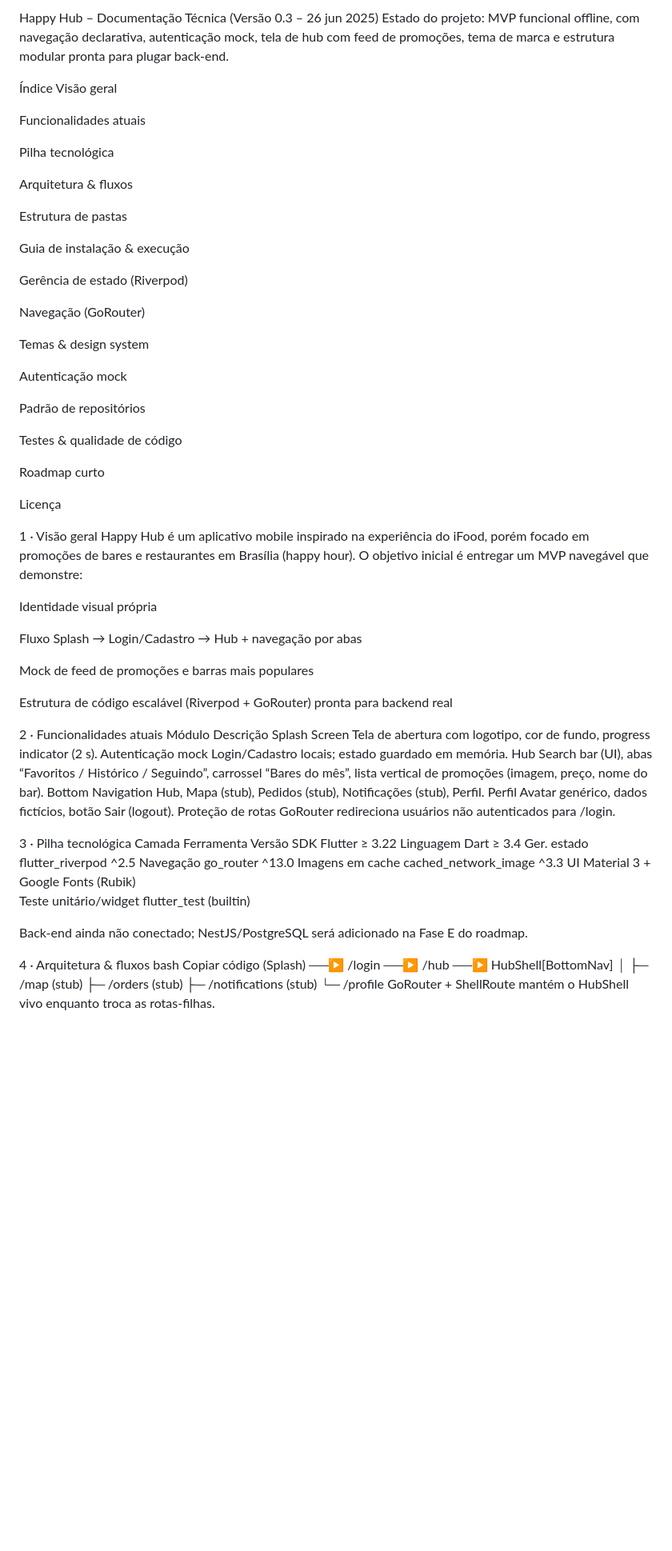
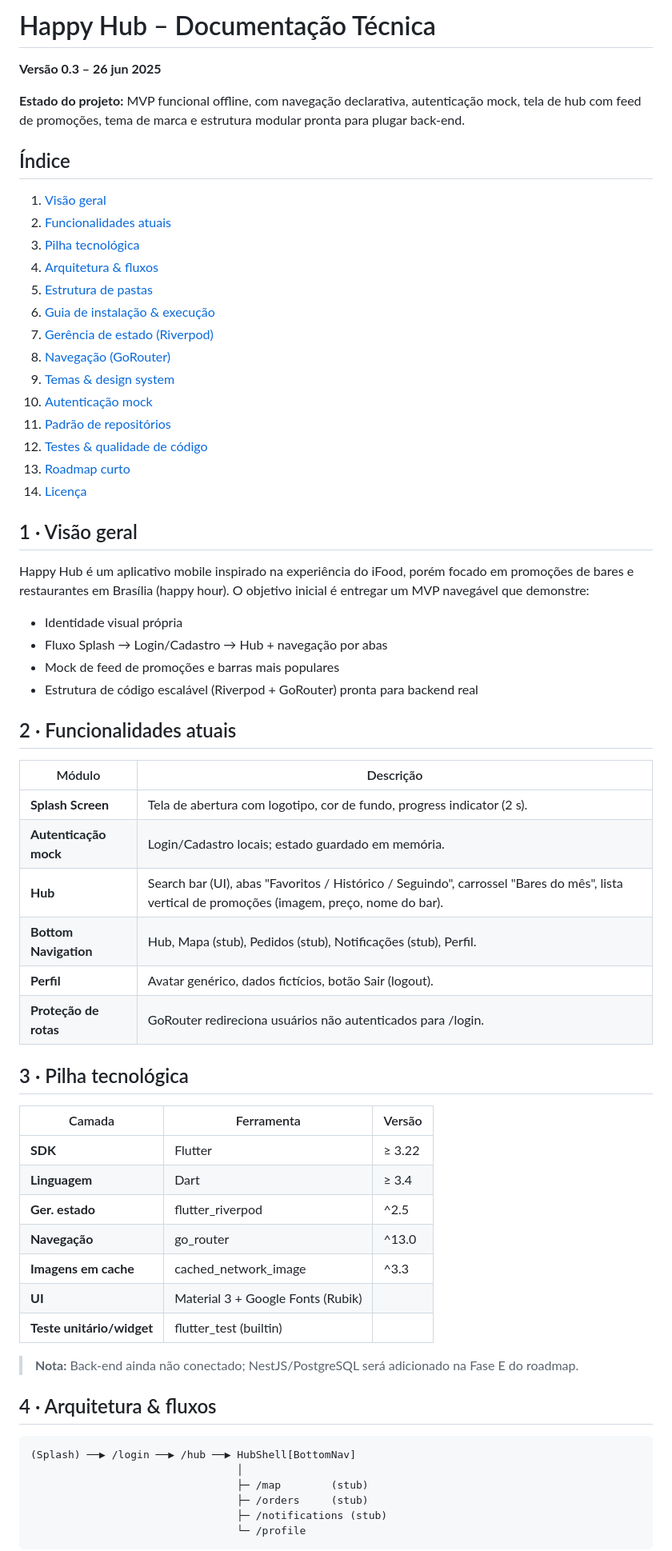
Before and after one commit to Sammuel-AMG/HappyHubbApp, a Markdown page: README.md, the part around the change printed below. Shown: that part at 80% size. Rendered like a GitHub page; blank space fills up the shorter version.

````diff
--- a/README.md
+++ b/README.md
@@ -1,75 +1,68 @@
-Happy Hub – Documentação Técnica (Versão 0.3 – 26 jun 2025)
-Estado do projeto: MVP funcional offline, com navegação declarativa, autenticação mock, tela de hub com feed de promoções, tema de marca e estrutura modular pronta para plugar back-end.
+# Happy Hub – Documentação Técnica
 
-Índice
-Visão geral
+**Versão 0.3 – 26 jun 2025**
 
-Funcionalidades atuais
+**Estado do projeto:** MVP funcional offline, com navegação declarativa, autenticação mock, tela de hub com feed de promoções, tema de marca e estrutura modular pronta para plugar back-end.
 
-Pilha tecnológica
+## Índice
 
-Arquitetura & fluxos
+1. [Visão geral](#1--visão-geral)
+2. [Funcionalidades atuais](#2--funcionalidades-atuais)
+3. [Pilha tecnológica](#3--pilha-tecnológica)
+4. [Arquitetura & fluxos](#4--arquitetura--fluxos)
+5. [Estrutura de pastas](#5--estrutura-de-pastas-lib)
+6. [Guia de instalação & execução](#6--guia-de-instalação--execução)
+7. [Gerência de estado (Riverpod)](#7--gerência-de-estado)
+8. [Navegação (GoRouter)](#8--navegação)
+9. [Temas & design system](#9--temas--design-system)
+10. [Autenticação mock](#10--autenticação-mock)
+11. [Padrão de repositórios](#11--padrão-de-repositórios)
+12. [Testes & qualidade de código](#12--testes--qualidade-de-código)
+13. [Roadmap curto](#13--roadmap-curto)
+14. [Licença](#14--licença)
 
-Estrutura de pastas
+## 1 · Visão geral
 
-Guia de instalação & execução
-
-Gerência de estado (Riverpod)
-
-Navegação (GoRouter)
-
-Temas & design system
-
-Autenticação mock
-
-Padrão de repositórios
-
-Testes & qualidade de código
-
-Roadmap curto
-
-Licença
-
-1 · Visão geral
 Happy Hub é um aplicativo mobile inspirado na experiência do iFood, porém focado em promoções de bares e restaurantes em Brasília (happy hour). O objetivo inicial é entregar um MVP navegável que demonstre:
 
-Identidade visual própria
+- Identidade visual própria
+- Fluxo Splash → Login/Cadastro → Hub + navegação por abas
+- Mock de feed de promoções e barras mais populares
+- Estrutura de código escalável (Riverpod + GoRouter) pronta para backend real
 
-Fluxo Splash → Login/Cadastro → Hub + navegação por abas
+## 2 · Funcionalidades atuais
 
-Mock de feed de promoções e barras mais populares
+| Módulo | Descrição |
+|--------|-----------|
+| **Splash Screen** | Tela de abertura com logotipo, cor de fundo, progress indicator (2 s). |
+| **Autenticação mock** | Login/Cadastro locais; estado guardado em memória. |
+| **Hub** | Search bar (UI), abas "Favoritos / Histórico / Seguindo", carrossel "Bares do mês", lista vertical de promoções (imagem, preço, nome do bar). |
+| **Bottom Navigation** | Hub, Mapa (stub), Pedidos (stub), Notificações (stub), Perfil. |
+| **Perfil** | Avatar genérico, dados fictícios, botão Sair (logout). |
+| **Proteção de rotas** | GoRouter redireciona usuários não autenticados para /login. |
 
-Estrutura de código escalável (Riverpod + GoRouter) pronta para backend real
+## 3 · Pilha tecnológica
 
-2 · Funcionalidades atuais
-Módulo	Descrição
-Splash Screen	Tela de abertura com logotipo, cor de fundo, progress indicator (2 s).
-Autenticação mock	Login/Cadastro locais; estado guardado em memória.
-Hub	Search bar (UI), abas “Favoritos / Histórico / Seguindo”, carrossel “Bares do mês”, lista vertical de promoções (imagem, preço, nome do bar).
-Bottom Navigation	Hub, Mapa (stub), Pedidos (stub), Notificações (stub), Perfil.
-Perfil	Avatar genérico, dados fictícios, botão Sair (logout).
-Proteção de rotas	GoRouter redireciona usuários não autenticados para /login.
+| Camada | Ferramenta | Versão |
+|--------|------------|--------|
+| **SDK** | Flutter | ≥ 3.22 |
+| **Linguagem** | Dart | ≥ 3.4 |
+| **Ger. estado** | flutter_riverpod | ^2.5 |
+| **Navegação** | go_router | ^13.0 |
+| **Imagens em cache** | cached_network_image | ^3.3 |
+| **UI** | Material 3 + Google Fonts (Rubik) | |
+| **Teste unitário/widget** | flutter_test (builtin) | |
 
-3 · Pilha tecnológica
-Camada	Ferramenta	Versão
-SDK	Flutter	≥ 3.22
-Linguagem	Dart	≥ 3.4
-Ger. estado	flutter_riverpod	^2.5
-Navegação	go_router	^13.0
-Imagens em cache	cached_network_image	^3.3
-UI	Material 3 + Google Fonts (Rubik)
-Teste unitário/widget	flutter_test (builtin)
+> **Nota:** Back-end ainda não conectado; NestJS/PostgreSQL será adicionado na Fase E do roadmap.
 
-Back-end ainda não conectado; NestJS/PostgreSQL será adicionado na Fase E do roadmap.
+## 4 · Arquitetura & fluxos
 
-4 · Arquitetura & fluxos
-bash
-Copiar código
+```
 (Splash) ──▶ /login ──▶ /hub ──▶ HubShell[BottomNav]
                                  │
                                  ├─ /map        (stub)
                                  ├─ /orders     (stub)
                                  ├─ /notifications (stub)
                                  └─ /profile
-GoRouter + ShellRoute mantém o HubShell vivo enquanto troca as rotas-filhas.
+```
 
````
Also changed, not shown: other parts of README.md (+58 -47 lines).
